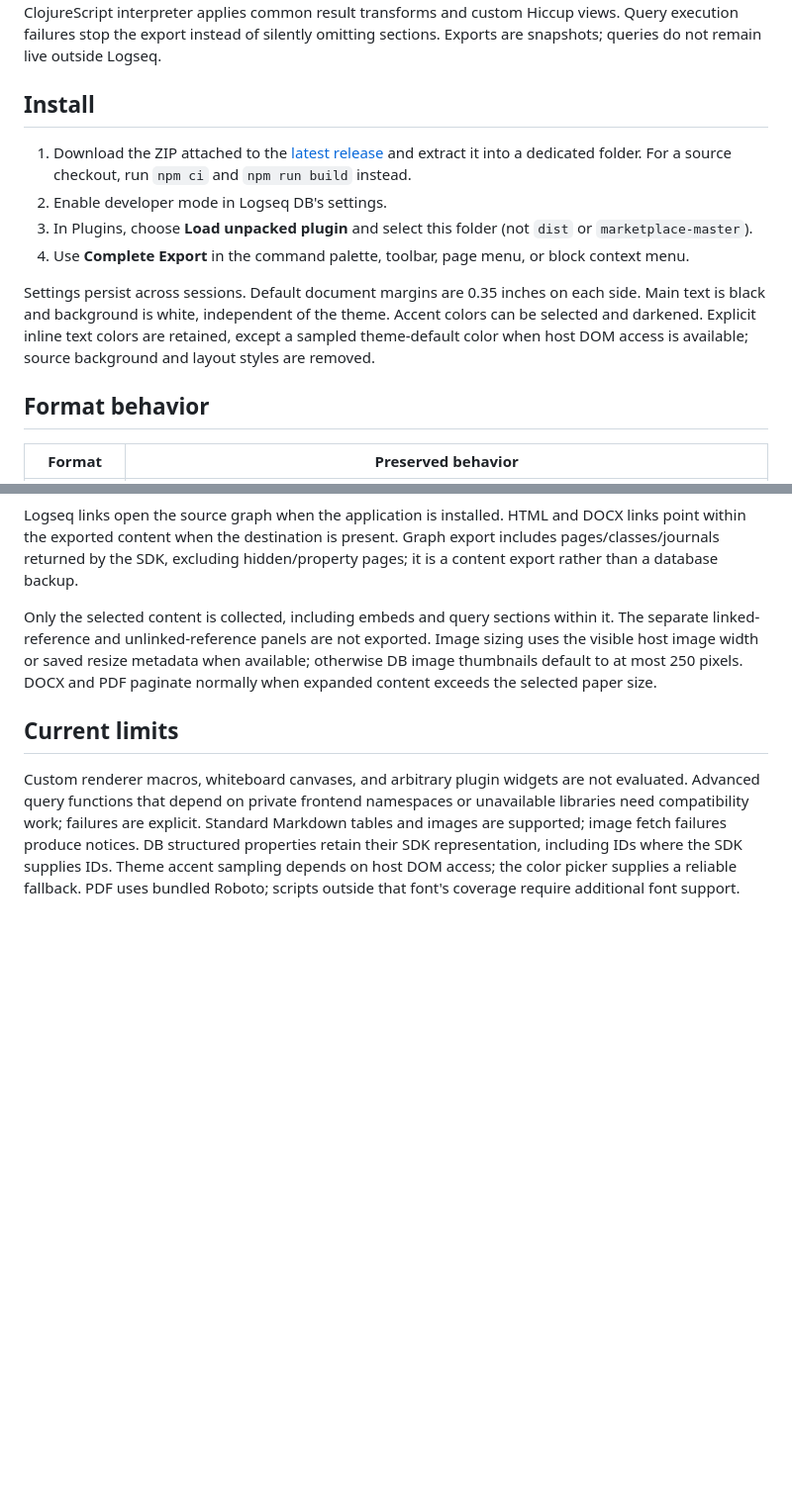
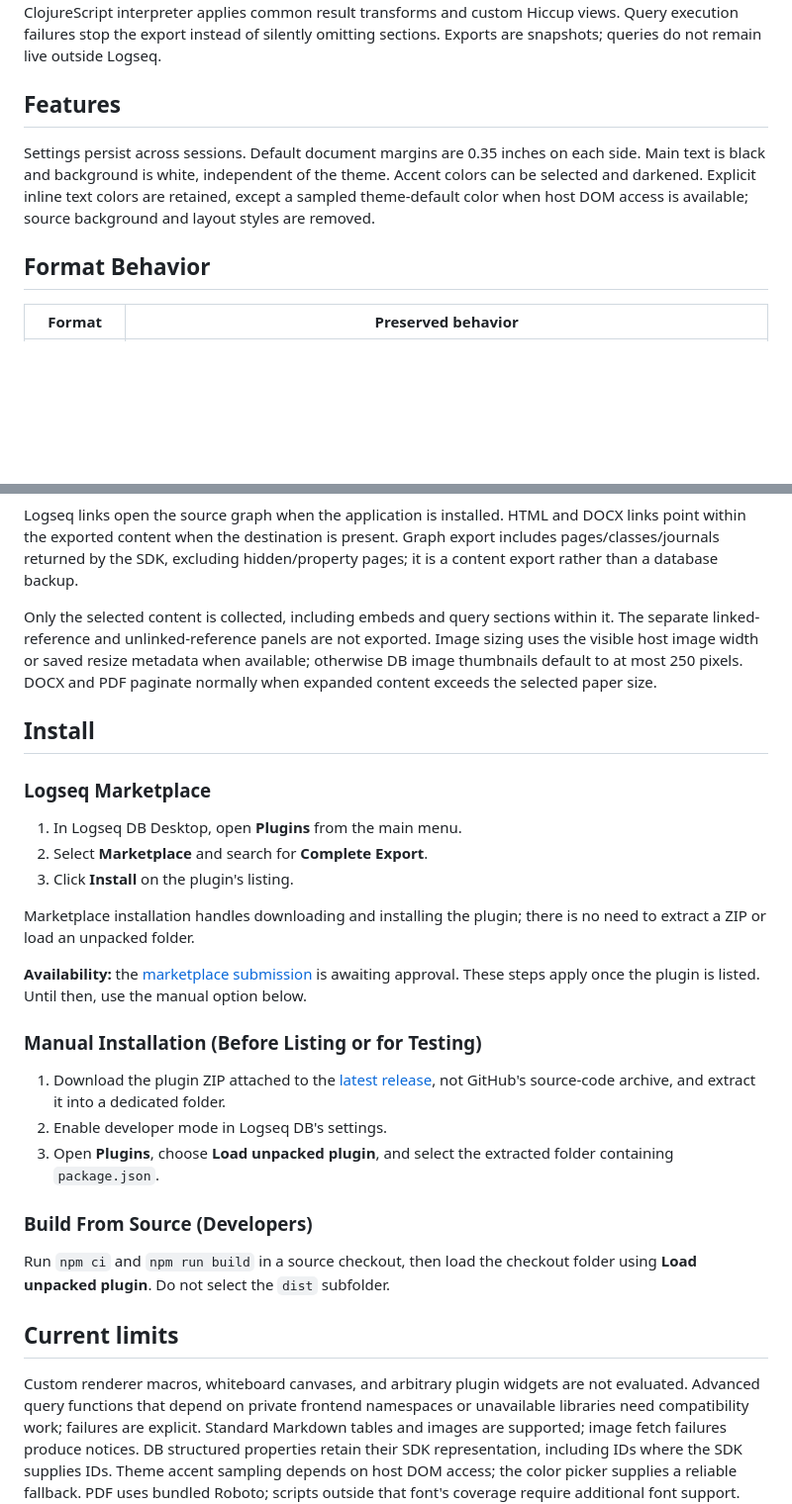
Before and after one commit to bgrimes-git/logseq-complete-export, a Markdown page: README.md, 2 parts joined by grey strips. Shown at 99% size. Drawn GitHub-style; blank space fills up the shorter version.

Commit message:
Make marketplace installation the primary path

```diff
--- a/README.md
+++ b/README.md
@@ -28,16 +28,11 @@ Nested block/page references and page/block embeds resolve recursively, includin
 
 DB query definitions are read directly from `:logseq.property/query` nodes, which can be omitted by the regular block API. Simple queries run through Logseq's DSL API. Advanced queries run through its Datascript API with inputs, custom rules, and the built-in rule definitions from 2.0.1. A bundled SCI ClojureScript interpreter applies common result transforms and custom Hiccup views. Query execution failures stop the export instead of silently omitting sections. Exports are snapshots; queries do not remain live outside Logseq.
 
-## Install
-
-1. Download the ZIP attached to the [latest release](https://github.com/bgrimes-git/logseq-complete-export/releases/latest) and extract it into a dedicated folder. For a source checkout, run `npm ci` and `npm run build` instead.
-2. Enable developer mode in Logseq DB's settings.
-3. In Plugins, choose **Load unpacked plugin** and select this folder (not `dist` or `marketplace-master`).
-4. Use **Complete Export** in the command palette, toolbar, page menu, or block context menu.
+## Features
 
 Settings persist across sessions. Default document margins are 0.35 inches on each side. Main text is black and background is white, independent of the theme. Accent colors can be selected and darkened. Explicit inline text colors are retained, except a sampled theme-default color when host DOM access is available; source background and layout styles are removed.
 
-## Format behavior
+## Format Behavior
 
 | Format | Preserved behavior |
 | --- | --- |
@@ -51,6 +46,28 @@ Logseq links open the source graph when the application is installed. HTML and D
 
 Only the selected content is collected, including embeds and query sections within it. The separate linked-reference and unlinked-reference panels are not exported. Image sizing uses the visible host image width or saved resize metadata when available; otherwise DB image thumbnails default to at most 250 pixels. DOCX and PDF paginate normally when expanded content exceeds the selected paper size.
 
+## Install
+
+### Logseq Marketplace
+
+1. In Logseq DB Desktop, open **Plugins** from the main menu.
+2. Select **Marketplace** and search for **Complete Export**.
+3. Click **Install** on the plugin's listing.
+
+Marketplace installation handles downloading and installing the plugin; there is no need to extract a ZIP or load an unpacked folder.
+
+**Availability:** the [marketplace submission](https://github.com/logseq/marketplace/pull/927) is awaiting approval. These steps apply once the plugin is listed. Until then, use the manual option below.
+
+### Manual Installation (Before Listing or for Testing)
+
+1. Download the plugin ZIP attached to the [latest release](https://github.com/bgrimes-git/logseq-complete-export/releases/latest), not GitHub's source-code archive, and extract it into a dedicated folder.
+2. Enable developer mode in Logseq DB's settings.
+3. Open **Plugins**, choose **Load unpacked plugin**, and select the extracted folder containing `package.json`.
+
+### Build From Source (Developers)
+
+Run `npm ci` and `npm run build` in a source checkout, then load the checkout folder using **Load unpacked plugin**. Do not select the `dist` subfolder.
+
 ## Current limits
 
 Custom renderer macros, whiteboard canvases, and arbitrary plugin widgets are not evaluated. Advanced query functions that depend on private frontend namespaces or unavailable libraries need compatibility work; failures are explicit. Standard Markdown tables and images are supported; image fetch failures produce notices. DB structured properties retain their SDK representation, including IDs where the SDK supplies IDs. Theme accent sampling depends on host DOM access; the color picker supplies a reliable fallback. PDF uses bundled Roboto; scripts outside that font's coverage require additional font support. Expanded documents are limited to 50,000 blocks and 80 levels to prevent runaway graphs. Page references may expand the graph substantially.
```
